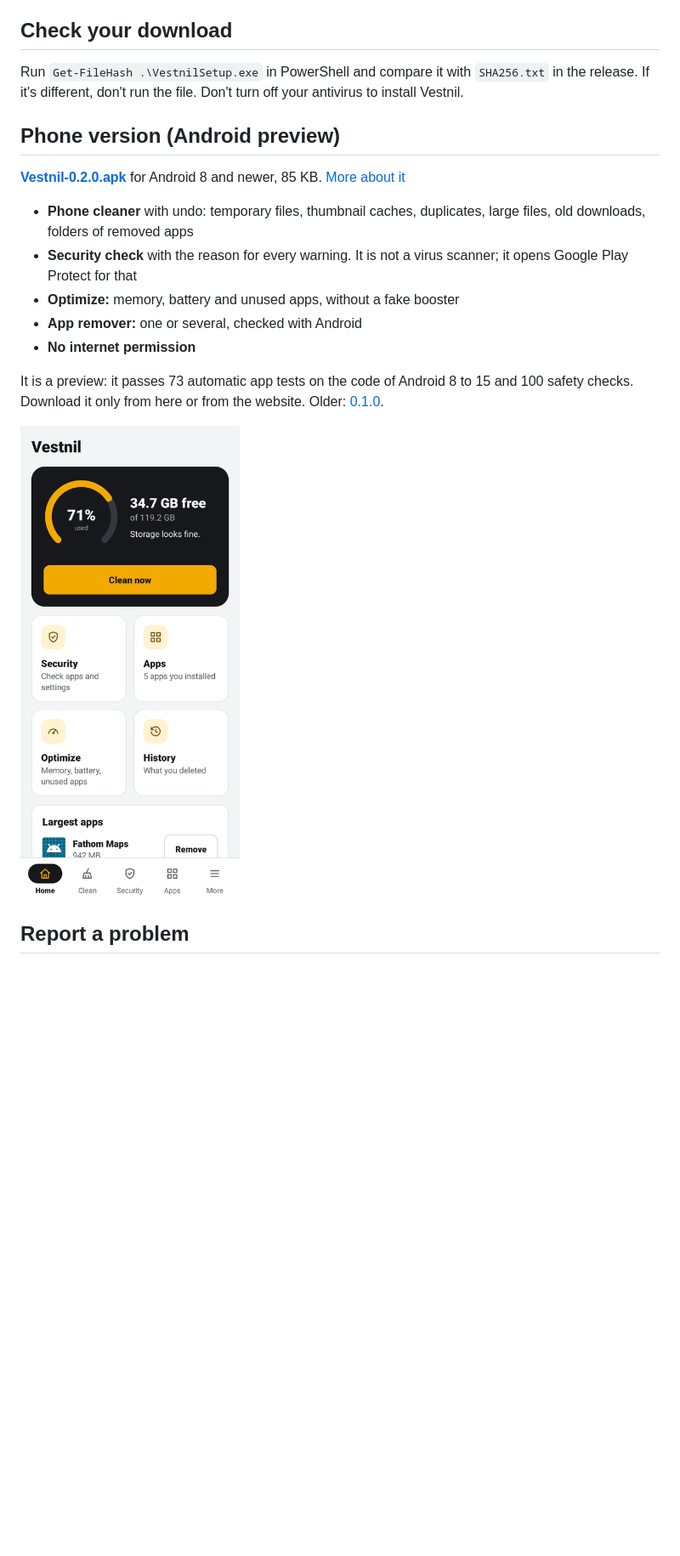
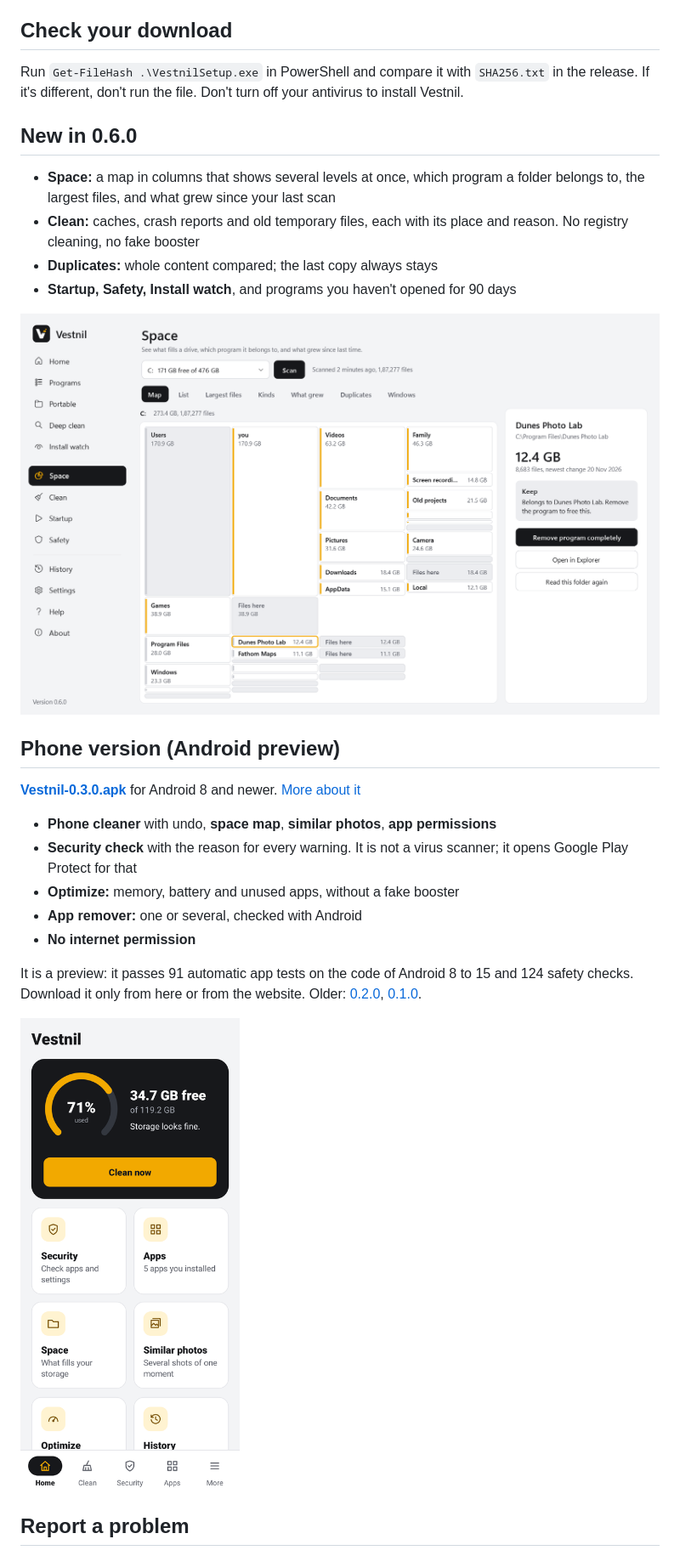
Before and after one commit to SMRUTIRANJAN30/vestnil, a Markdown page: README.md, the part around one of its changes. Shown at 85% size. Rendered like a GitHub page; pictures changed too: images/phone.png, images/space.png (added); blank space fills up the shorter version.

Commit message:
Vestnil 0.6.0 and Android 0.3.0

```diff
--- a/README.md
+++ b/README.md
@@ -82,17 +83,26 @@ The installer isn't digitally signed yet, so Windows may show a SmartScreen warn
 
 Run `Get-FileHash .\VestnilSetup.exe` in PowerShell and compare it with `SHA256.txt` in the release. If it's different, don't run the file. Don't turn off your antivirus to install Vestnil.
 
+## New in 0.6.0
+
+- **Space:** a map in columns that shows several levels at once, which program a folder belongs to, the largest files, and what grew since your last scan
+- **Clean:** caches, crash reports and old temporary files, each with its place and reason. No registry cleaning, no fake booster
+- **Duplicates:** whole content compared; the last copy always stays
+- **Startup, Safety, Install watch**, and programs you haven't opened for 90 days
+
+![Space page](images/space.png)
+
 ## Phone version (Android preview)
 
-**[Vestnil-0.2.0.apk](https://github.com/SMRUTIRANJAN30/vestnil/releases/download/android-v0.2.0/Vestnil-0.2.0.apk)** for Android 8 and newer, 85 KB. [More about it](https://vestnil.netlify.app/phone)
+**[Vestnil-0.3.0.apk](https://github.com/SMRUTIRANJAN30/vestnil/releases/download/android-v0.3.0/Vestnil-0.3.0.apk)** for Android 8 and newer. [More about it](https://vestnil.netlify.app/phone)
 
-- **Phone cleaner** with undo: temporary files, thumbnail caches, duplicates, large files, old downloads, folders of removed apps
+- **Phone cleaner** with undo, **space map**, **similar photos**, **app permissions**
 - **Security check** with the reason for every warning. It is not a virus scanner; it opens Google Play Protect for that
 - **Optimize:** memory, battery and unused apps, without a fake booster
 - **App remover:** one or several, checked with Android
 - **No internet permission**
 
-It is a preview: it passes 73 automatic app tests on the code of Android 8 to 15 and 100 safety checks. Download it only from here or from the website. Older: [0.1.0](https://github.com/SMRUTIRANJAN30/vestnil/releases/tag/android-v0.1.0).
+It is a preview: it passes 91 automatic app tests on the code of Android 8 to 15 and 124 safety checks. Download it only from here or from the website. Older: [0.2.0](https://github.com/SMRUTIRANJAN30/vestnil/releases/tag/android-v0.2.0), [0.1.0](https://github.com/SMRUTIRANJAN30/vestnil/releases/tag/android-v0.1.0).
 
 <img src="images/phone.png" width="260" alt="Vestnil for Android">
 
```
Also changed, not shown: other parts of README.md (+3 -2 lines), images/home.png, 2 other files.
